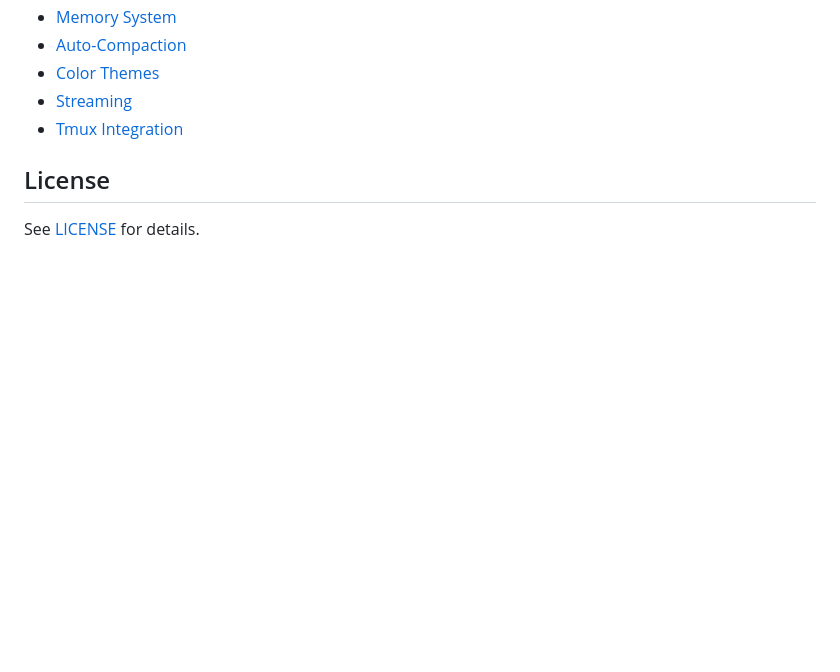
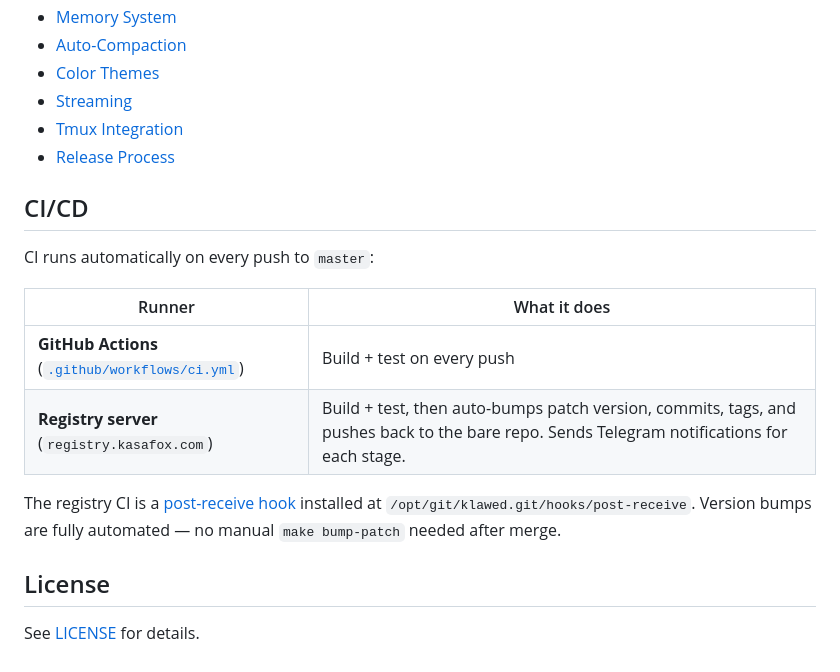
Before and after one commit to nmnduy/klawed, a Markdown page: README.md, the part around the change. Rendered like a GitHub page; blank space fills up the shorter version.

Commit message:
docs: document ci pipeline in readme and release docs

```diff
--- a/README.md
+++ b/README.md
@@ -288,6 +288,18 @@ make clean && make SANITIZE=1 test
 - [Color Themes](docs/COLOR_THEMES.md)
 - [Streaming](docs/streaming.md)
 - [Tmux Integration](docs/tmux-integration.md)
+- [Release Process](docs/RELEASE.md)
+
+## CI/CD
+
+CI runs automatically on every push to `master`:
+
+| Runner | What it does |
+|--------|-------------|
+| **GitHub Actions** ([`.github/workflows/ci.yml`](.github/workflows/ci.yml)) | Build + test on every push |
+| **Registry server** (`registry.kasafox.com`) | Build + test, then auto-bumps patch version, commits, tags, and pushes back to the bare repo. Sends Telegram notifications for each stage. |
+
+The registry CI is a [post-receive hook](scripts/registry-post-receive) installed at `/opt/git/klawed.git/hooks/post-receive`. Version bumps are fully automated — no manual `make bump-patch` needed after merge.
 
 ## License
 
```
Also changed, not shown: docs/RELEASE.md (+21 -15 lines).
